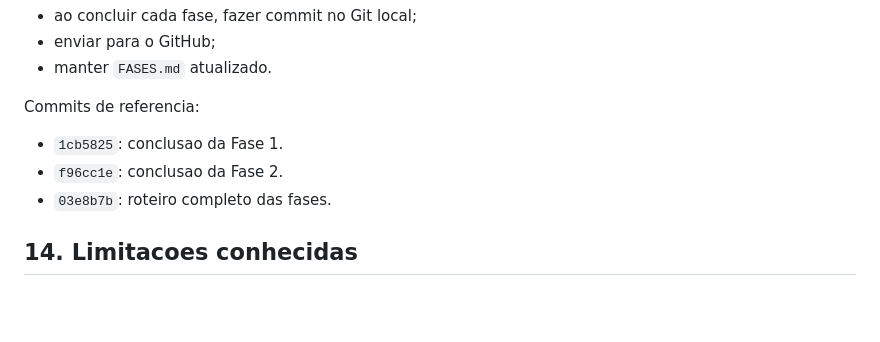
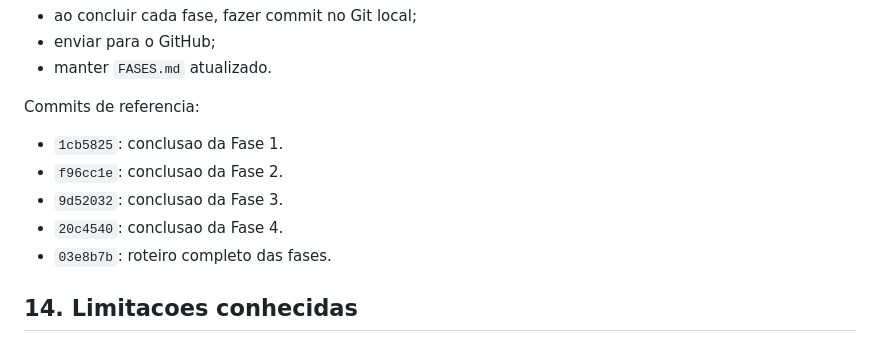
Before and after one commit to fredhansenads/projetohorario, a Markdown page: DOCUMENTACAO.md, the part around the change. Drawn GitHub-style; blank space fills up the shorter version.

Commit message:
Registrar commit da fase 4

```diff
--- a/DOCUMENTACAO.md
+++ b/DOCUMENTACAO.md
@@ -351,6 +351,8 @@ Commits de referencia:
 
 - `1cb5825`: conclusao da Fase 1.
 - `f96cc1e`: conclusao da Fase 2.
+- `9d52032`: conclusao da Fase 3.
+- `20c4540`: conclusao da Fase 4.
 - `03e8b7b`: roteiro completo das fases.
 
 ## 14. Limitacoes conhecidas
```
Also changed, not shown: FASES.md (+1 -1 lines).
